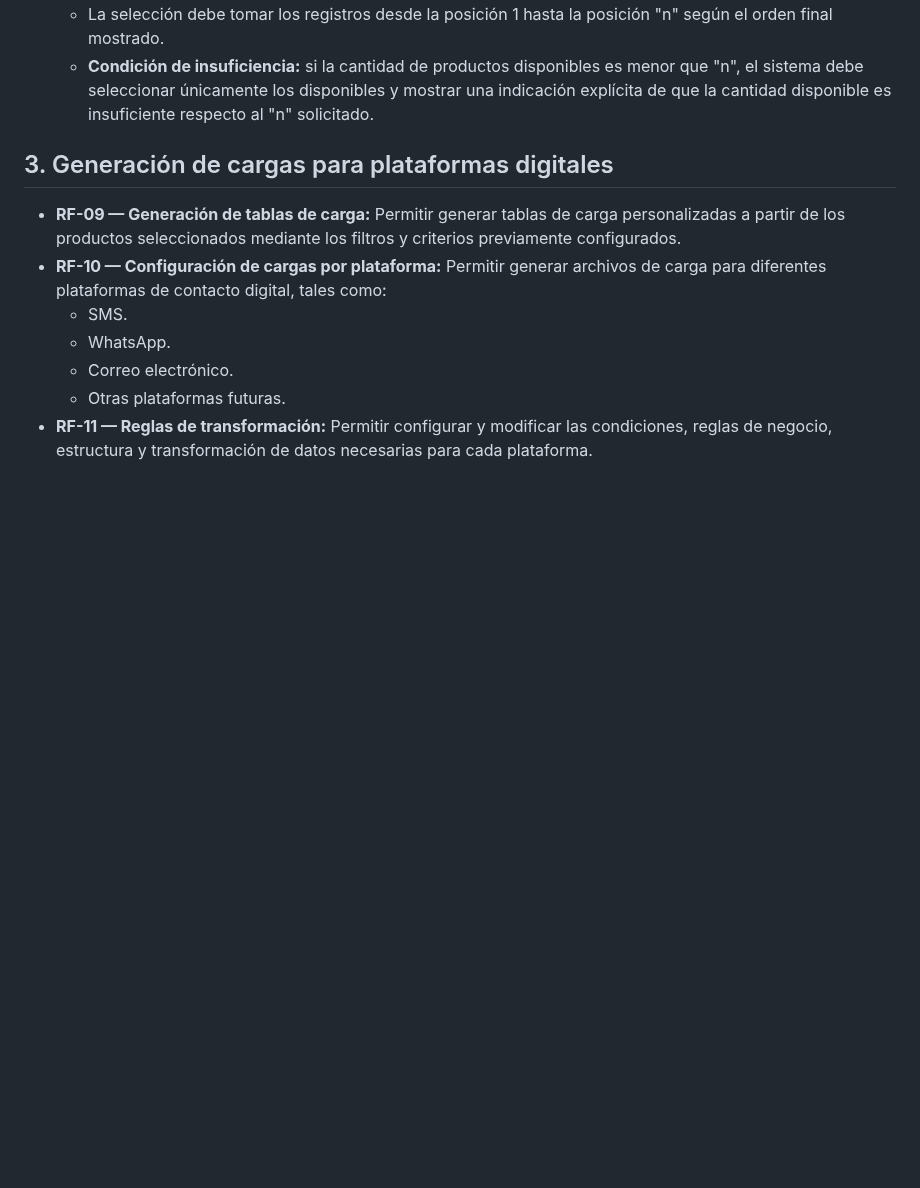
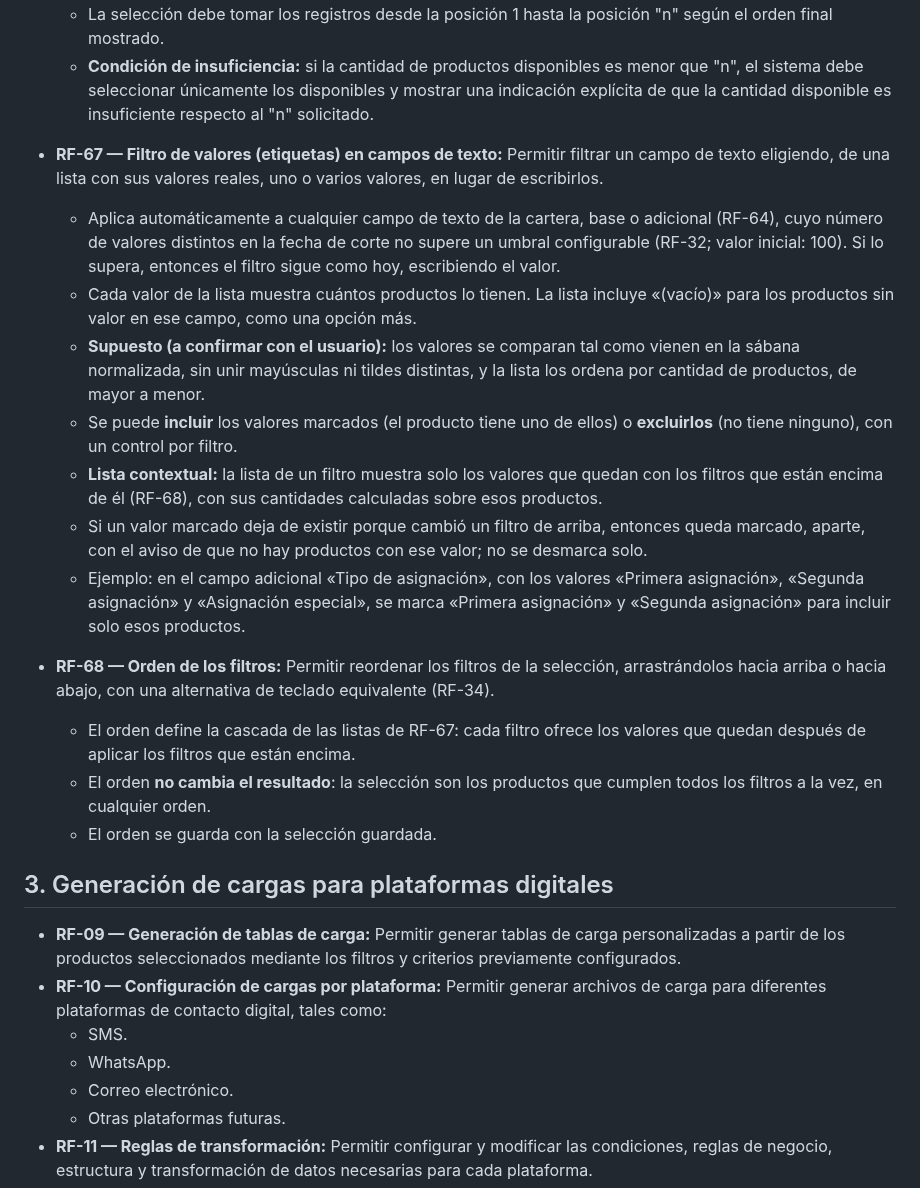
Before and after one commit to E-specter/auto_cusco, a Markdown page: docs/atomics-requirements.md, the part around one of its changes. Rendered like a GitHub page; blank space fills up the shorter version.

```diff
--- a/docs/atomics-requirements.md
+++ b/docs/atomics-requirements.md
@@ -59,6 +59,19 @@
 * **RF-08 — Selección por cantidad definida ("top n"):** Permitir al usuario ingresar un valor numérico **"n"** mediante un input, para seleccionar automáticamente los primeros "n" productos de la lista final presentada (con filtros aplicados o sin ellos), respetando el ordenamiento vigente de dicha lista.
   * La selección debe tomar los registros desde la posición 1 hasta la posición "n" según el orden final mostrado.
   * **Condición de insuficiencia:** si la cantidad de productos disponibles es menor que "n", el sistema debe seleccionar únicamente los disponibles y mostrar una indicación explícita de que la cantidad disponible es insuficiente respecto al "n" solicitado.
+
+* **RF-67 — Filtro de valores (etiquetas) en campos de texto:** Permitir filtrar un campo de texto eligiendo, de una lista con sus valores reales, uno o varios valores, en lugar de escribirlos.
+  * Aplica automáticamente a cualquier campo de texto de la cartera, base o adicional (RF-64), cuyo número de valores distintos en la fecha de corte no supere un umbral configurable (RF-32; valor inicial: 100). Si lo supera, entonces el filtro sigue como hoy, escribiendo el valor.
+  * Cada valor de la lista muestra cuántos productos lo tienen. La lista incluye «(vacío)» para los productos sin valor en ese campo, como una opción más.
+  * **Supuesto (a confirmar con el usuario):** los valores se comparan tal como vienen en la sábana normalizada, sin unir mayúsculas ni tildes distintas, y la lista los ordena por cantidad de productos, de mayor a menor.
+  * Se puede **incluir** los valores marcados (el producto tiene uno de ellos) o **excluirlos** (no tiene ninguno), con un control por filtro.
+  * **Lista contextual:** la lista de un filtro muestra solo los valores que quedan con los filtros que están encima de él (RF-68), con sus cantidades calculadas sobre esos productos.
+  * Si un valor marcado deja de existir porque cambió un filtro de arriba, entonces queda marcado, aparte, con el aviso de que no hay productos con ese valor; no se desmarca solo.
+  * Ejemplo: en el campo adicional «Tipo de asignación», con los valores «Primera asignación», «Segunda asignación» y «Asignación especial», se marca «Primera asignación» y «Segunda asignación» para incluir solo esos productos.
+* **RF-68 — Orden de los filtros:** Permitir reordenar los filtros de la selección, arrastrándolos hacia arriba o hacia abajo, con una alternativa de teclado equivalente (RF-34).
+  * El orden define la cascada de las listas de RF-67: cada filtro ofrece los valores que quedan después de aplicar los filtros que están encima.
+  * El orden **no cambia el resultado**: la selección son los productos que cumplen todos los filtros a la vez, en cualquier orden.
+  * El orden se guarda con la selección guardada.
 
 ## 3. Generación de cargas para plataformas digitales
 
```
Also changed, not shown: other parts of docs/atomics-requirements.md (+2 -2 lines), docs/agents/tasks.md (+9 -0 lines).
